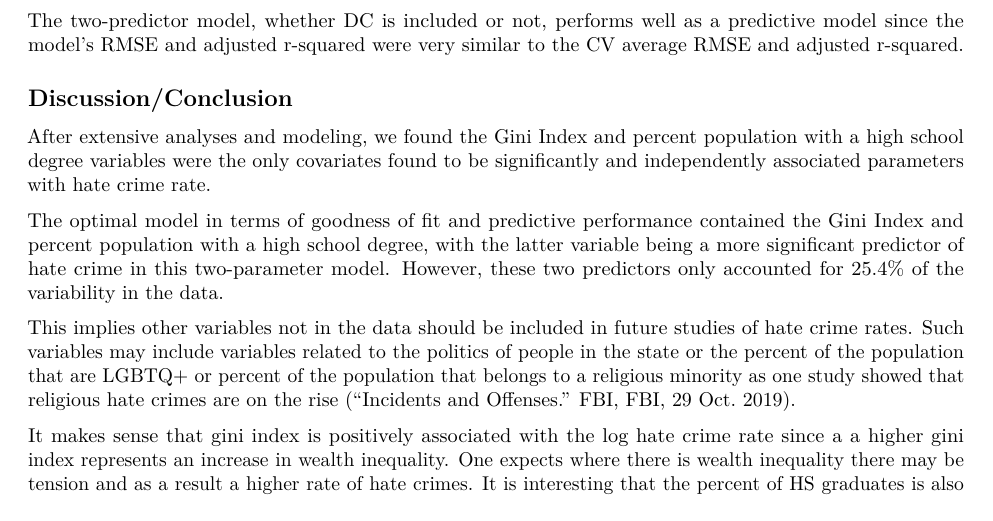
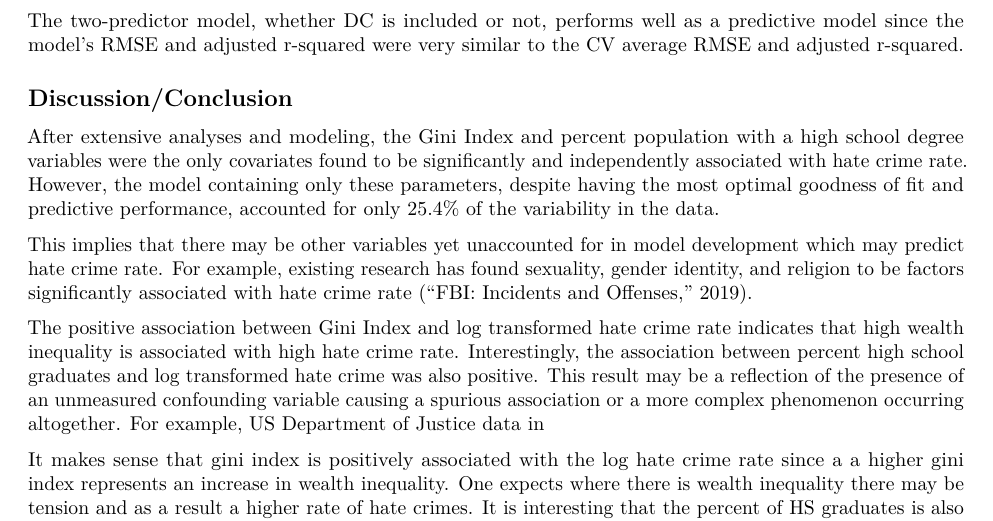
Before and after one commit to NICE8x/biostat_methods_project, an R Markdown document (project_report.Rmd): part of page 5 of 12, cut so that both start at the same text. Rendered offline with R 4.5, knitr and Pandoc, then LaTeX, with nearby package versions; column names are cleaned by a stand-in for the janitor package.

Commit message:
edits to discussion

```diff
--- a/project_report.Rmd
+++ b/project_report.Rmd
@@ -139,11 +139,13 @@ The two-predictor model, whether DC is included or not, performs well as a predi
 
 ## Discussion/Conclusion
 
-After extensive analyses and modeling, we found the Gini Index and percent population with a high school degree variables were the only covariates found to be significantly and independently associated parameters with hate crime rate.
+After extensive analyses and modeling, the Gini Index and percent population with a high school degree variables were the only covariates found to be significantly and independently associated with hate crime rate. However, the model containing only these parameters, despite having the most optimal goodness of fit and predictive performance, accounted for only 25.4% of the variability in the data.
 
-The optimal model in terms of goodness of fit and predictive performance contained the Gini Index and percent population with a high school degree, with the latter variable being a more significant predictor of hate crime in this two-parameter model. However, these two predictors only accounted for 25.4% of the variability in the data.
+This implies that there may be other variables yet unaccounted for in model development which may predict hate crime rate. For example, existing research has found sexuality, gender identity, and religion to be factors significantly associated with hate crime rate (“FBI: Incidents and Offenses,” 2019).
 
-This implies other variables not in the data should be included in future studies of hate crime rates.  Such variables may include variables related to the politics of people in the state or the percent of the population that are LGBTQ+ or percent of the population that belongs to a religious minority as one study showed that religious hate crimes are on the rise (“Incidents and Offenses.” FBI, FBI, 29 Oct. 2019).
+The positive association between Gini Index and log transformed hate crime rate indicates that high wealth inequality is associated with high hate crime rate. Interestingly, the association between percent high school graduates and log transformed hate crime was also positive. This result may be a reflection of the presence of an unmeasured confounding variable causing a spurious association or a more complex phenomenon occurring altogether. For example, US Department of Justice data in
+
+
 
 It makes sense that gini index is positively associated with the log hate crime rate since a a higher gini index represents an increase in wealth inequality.  One expects where there is wealth inequality there may be tension and as a result a higher rate of hate crimes.  It is interesting that the percent of HS graduates is also positively associated with the log hate crime rate.  One would intuitively expect that the less people educated, the more hate crimes there would be however the data supports that a higher percent of HS graduates is associated with a higher log hate crime rate.  It may be that there is a confounding variable not included in the data causing a spurious association or a more complex phenomenon altogether occurring.  It may be that areas with more HS graduates cause more tension among the few people without a HS degree thus causing a higher rate of hate crimes.
 
```
